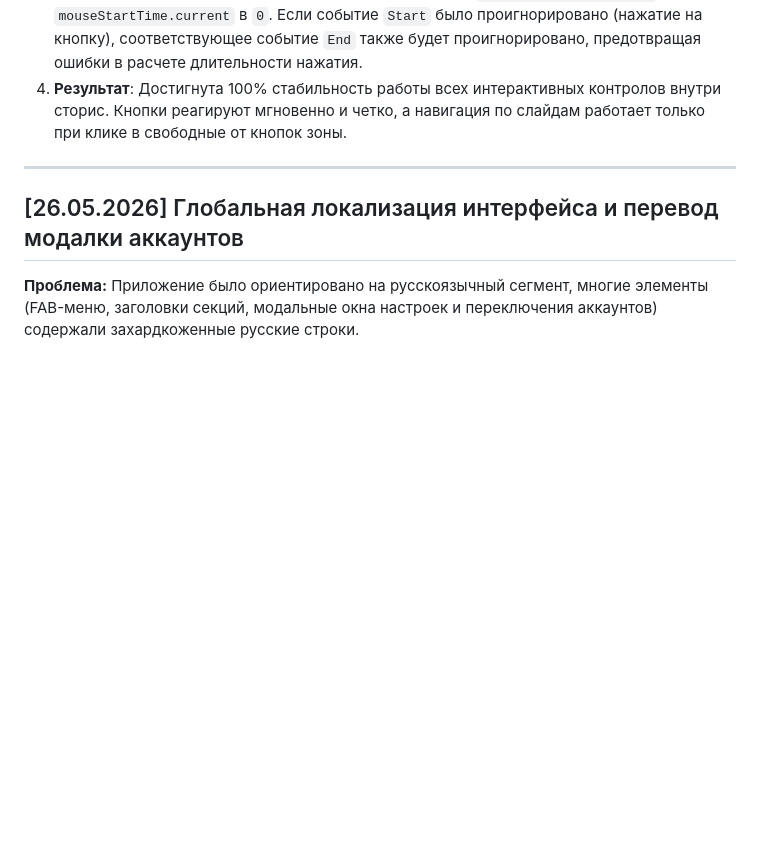
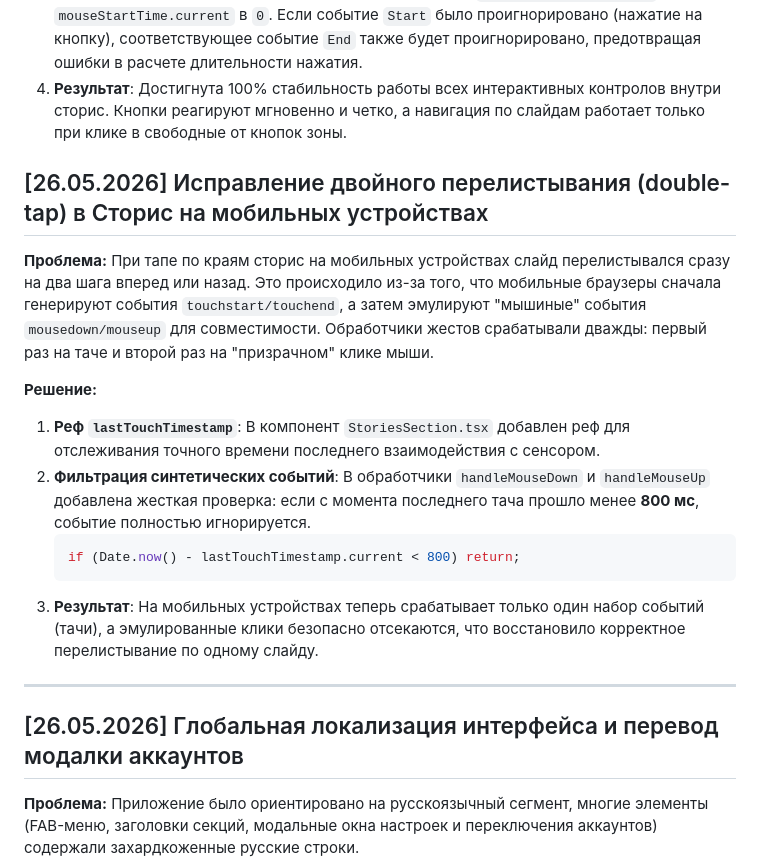
Before and after one commit to falcorrus/coinLover, a Markdown page: !Docs/!SOLUTIONS.md, the part around the change. Rendered like a GitHub page; blank space fills up the shorter version.

Commit message:
Docs: Update SOLUTIONS.md with Pult stability and double-tap fixes

````diff
--- a/!Docs/!SOLUTIONS.md
+++ b/!Docs/!SOLUTIONS.md
@@ -576,6 +576,18 @@
 3. **Защита от "битых" состояний жестов**: Добавлен сброс `touchStartTime.current` и `mouseStartTime.current` в `0`. Если событие `Start` было проигнорировано (нажатие на кнопку), соответствующее событие `End` также будет проигнорировано, предотвращая ошибки в расчете длительности нажатия.
 4. **Результат**: Достигнута 100% стабильность работы всех интерактивных контролов внутри сторис. Кнопки реагируют мгновенно и четко, а навигация по слайдам работает только при клике в свободные от кнопок зоны.
 
+## [26.05.2026] Исправление двойного перелистывания (double-tap) в Сторис на мобильных устройствах
+
+**Проблема:** При тапе по краям сторис на мобильных устройствах слайд перелистывался сразу на два шага вперед или назад. Это происходило из-за того, что мобильные браузеры сначала генерируют события `touchstart/touchend`, а затем эмулируют "мышиные" события `mousedown/mouseup` для совместимости. Обработчики жестов срабатывали дважды: первый раз на таче и второй раз на "призрачном" клике мыши.
+
+**Решение:**
+1. **Реф `lastTouchTimestamp`**: В компонент `StoriesSection.tsx` добавлен реф для отслеживания точного времени последнего взаимодействия с сенсором.
+2. **Фильтрация синтетических событий**: В обработчики `handleMouseDown` и `handleMouseUp` добавлена жесткая проверка: если с момента последнего тача прошло менее **800 мс**, событие полностью игнорируется.
+   ```typescript
+   if (Date.now() - lastTouchTimestamp.current < 800) return;
+   ```
+3. **Результат**: На мобильных устройствах теперь срабатывает только один набор событий (тачи), а эмулированные клики безопасно отсекаются, что восстановило корректное перелистывание по одному слайду.
+
 ---
 
 ## [26.05.2026] Глобальная локализация интерфейса и перевод модалки аккаунтов
````
